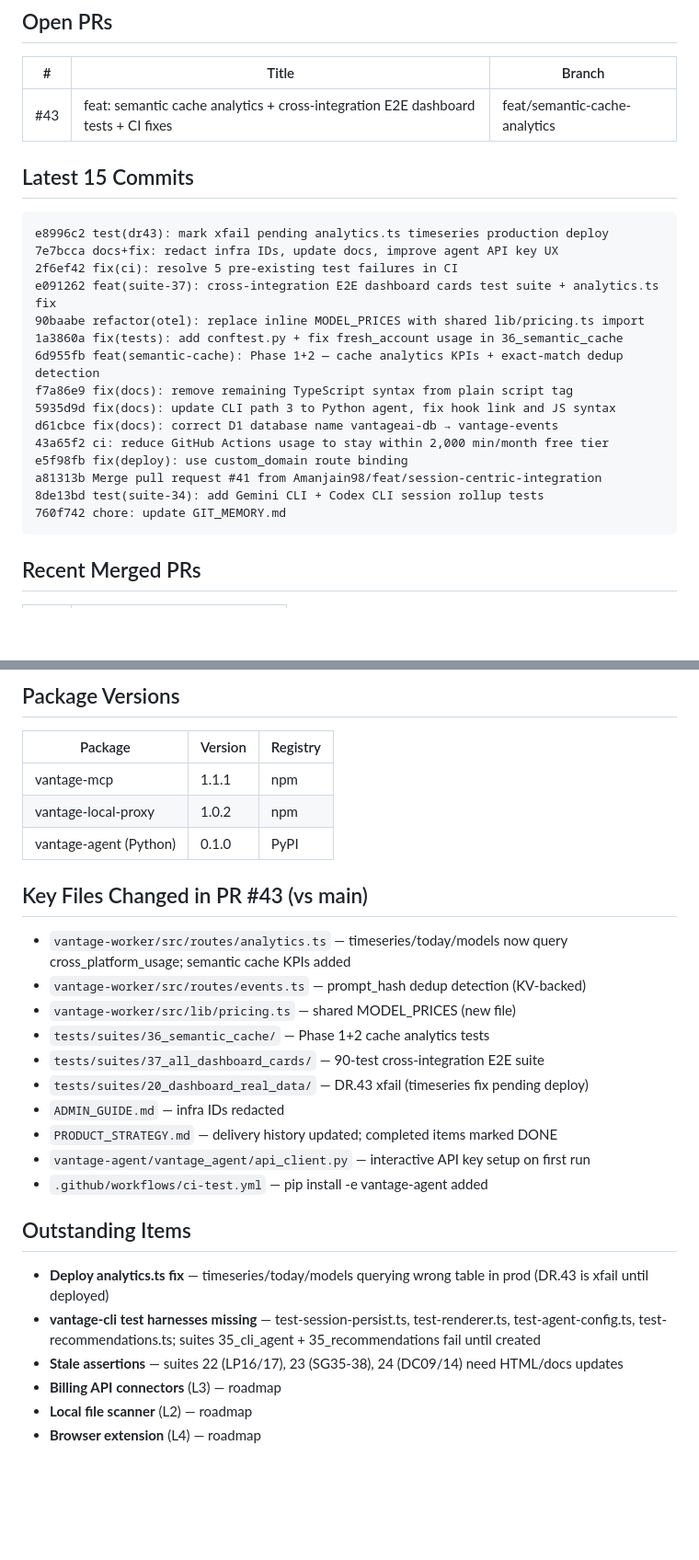
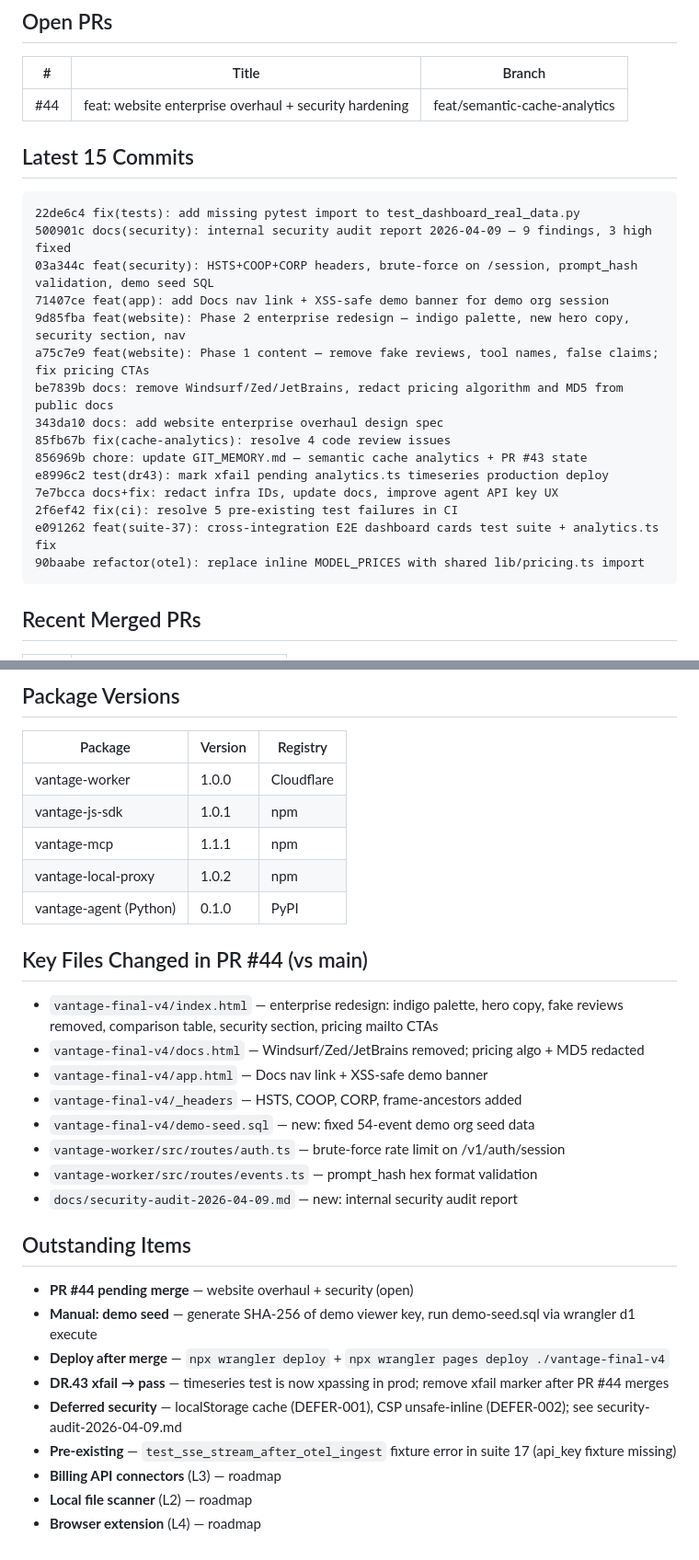
Before and after one commit to VantageAIOps/Cohrint, a Markdown page: GIT_MEMORY.md, 2 parts joined by grey strips. Shown at 92% size. Drawn GitHub-style; blank space fills up the shorter version.

Commit message:
chore: update GIT_MEMORY.md — website overhaul PR #44 state

````diff
--- a/GIT_MEMORY.md
+++ b/GIT_MEMORY.md
@@ -7,25 +7,25 @@ _Last updated: 2026-04-09_
 ## Open PRs
 | # | Title | Branch |
 |---|-------|--------|
-| #43 | feat: semantic cache analytics + cross-integration E2E dashboard tests + CI fixes | feat/semantic-cache-analytics |
+| #44 | feat: website enterprise overhaul + security hardening | feat/semantic-cache-analytics |
 
 ## Latest 15 Commits
 ```
+22de6c4 fix(tests): add missing pytest import to test_dashboard_real_data.py
+500901c docs(security): internal security audit report 2026-04-09 — 9 findings, 3 high fixed
+03a344c feat(security): HSTS+COOP+CORP headers, brute-force on /session, prompt_hash validation, demo seed SQL
+71407ce feat(app): add Docs nav link + XSS-safe demo banner for demo org session
+9d85fba feat(website): Phase 2 enterprise redesign — indigo palette, new hero copy, security section, nav
+a75c7e9 feat(website): Phase 1 content — remove fake reviews, tool names, false claims; fix pricing CTAs
+be7839b docs: remove Windsurf/Zed/JetBrains, redact pricing algorithm and MD5 from public docs
+343da10 docs: add website enterprise overhaul design spec
+85fb67b fix(cache-analytics): resolve 4 code review issues
+856969b chore: update GIT_MEMORY.md — semantic cache analytics + PR #43 state
 e8996c2 test(dr43): mark xfail pending analytics.ts timeseries production deploy
 7e7bcca docs+fix: redact infra IDs, update docs, improve agent API key UX
 2f6ef42 fix(ci): resolve 5 pre-existing test failures in CI
 e091262 feat(suite-37): cross-integration E2E dashboard cards test suite + analytics.ts fix
 90baabe refactor(otel): replace inline MODEL_PRICES with shared lib/pricing.ts import
-1a3860a fix(tests): add conftest.py + fix fresh_account usage in 36_semantic_cache
-6d955fb feat(semantic-cache): Phase 1+2 — cache analytics KPIs + exact-match dedup detection
-f7a86e9 fix(docs): remove remaining TypeScript syntax from plain script tag
-5935d9d fix(docs): update CLI path 3 to Python agent, fix hook link and JS syntax
-d61cbce fix(docs): correct D1 database name vantageai-db → vantage-events
-43a65f2 ci: reduce GitHub Actions usage to stay within 2,000 min/month free tier
-e5f98fb fix(deploy): use custom_domain route binding
-a81313b Merge pull request #41 from Amanjain98/feat/session-centric-integration
-8de13bd test(suite-34): add Gemini CLI + Codex CLI session rollup tests
-760f742 chore: update GIT_MEMORY.md
 ```
 
 ## Recent Merged PRs
@@ -40,26 +40,29 @@ a81313b Merge pull request #41 from Amanjain98/feat/session-centric-integration
 ## Package Versions
 | Package | Version | Registry |
 |---------|---------|---------|
+| vantage-worker | 1.0.0 | Cloudflare |
+| vantage-js-sdk | 1.0.1 | npm |
 | vantage-mcp | 1.1.1 | npm |
 | vantage-local-proxy | 1.0.2 | npm |
 | vantage-agent (Python) | 0.1.0 | PyPI |
 
-## Key Files Changed in PR #43 (vs main)
-- `vantage-worker/src/routes/analytics.ts` — timeseries/today/models now query cross_platform_usage; semantic cache KPIs added
-- `vantage-worker/src/routes/events.ts` — prompt_hash dedup detection (KV-backed)
-- `vantage-worker/src/lib/pricing.ts` — shared MODEL_PRICES (new file)
-- `tests/suites/36_semantic_cache/` — Phase 1+2 cache analytics tests
-- `tests/suites/37_all_dashboard_cards/` — 90-test cross-integration E2E suite
-- `tests/suites/20_dashboard_real_data/` — DR.43 xfail (timeseries fix pending deploy)
-- `ADMIN_GUIDE.md` — infra IDs redacted
-- `PRODUCT_STRATEGY.md` — delivery history updated; completed items marked DONE
-- `vantage-agent/vantage_agent/api_client.py` — interactive API key setup on first run
-- `.github/workflows/ci-test.yml` — pip install -e vantage-agent added
+## Key Files Changed in PR #44 (vs main)
+- `vantage-final-v4/index.html` — enterprise redesign: indigo palette, hero copy, fake reviews removed, comparison table, security section, pricing mailto CTAs
+- `vantage-final-v4/docs.html` — Windsurf/Zed/JetBrains removed; pricing algo + MD5 redacted
+- `vantage-final-v4/app.html` — Docs nav link + XSS-safe demo banner
+- `vantage-final-v4/_headers` — HSTS, COOP, CORP, frame-ancestors added
+- `vantage-final-v4/demo-seed.sql` — new: fixed 54-event demo org seed data
+- `vantage-worker/src/routes/auth.ts` — brute-force rate limit on /v1/auth/session
+- `vantage-worker/src/routes/events.ts` — prompt_hash hex format validation
+- `docs/security-audit-2026-04-09.md` — new: internal security audit report
 
 ## Outstanding Items
-- **Deploy analytics.ts fix** — timeseries/today/models querying wrong table in prod (DR.43 is xfail until deployed)
-- **vantage-cli test harnesses missing** — test-session-persist.ts, test-renderer.ts, test-agent-config.ts, test-recommendations.ts; suites 35_cli_agent + 35_recommendations fail until created
-- **Stale assertions** — suites 22 (LP16/17), 23 (SG35-38), 24 (DC09/14) need HTML/docs updates
+- **PR #44 pending merge** — website overhaul + security (open)
+- **Manual: demo seed** — generate SHA-256 of demo viewer key, run demo-seed.sql via wrangler d1 execute
+- **Deploy after merge** — `npx wrangler deploy` + `npx wrangler pages deploy ./vantage-final-v4`
+- **DR.43 xfail → pass** — timeseries test is now xpassing in prod; remove xfail marker after PR #44 merges
+- **Deferred security** — localStorage cache (DEFER-001), CSP unsafe-inline (DEFER-002); see security-audit-2026-04-09.md
+- **Pre-existing** — `test_sse_stream_after_otel_ingest` fixture error in suite 17 (api_key fixture missing)
 - **Billing API connectors** (L3) — roadmap
 - **Local file scanner** (L2) — roadmap
 - **Browser extension** (L4) — roadmap
````
